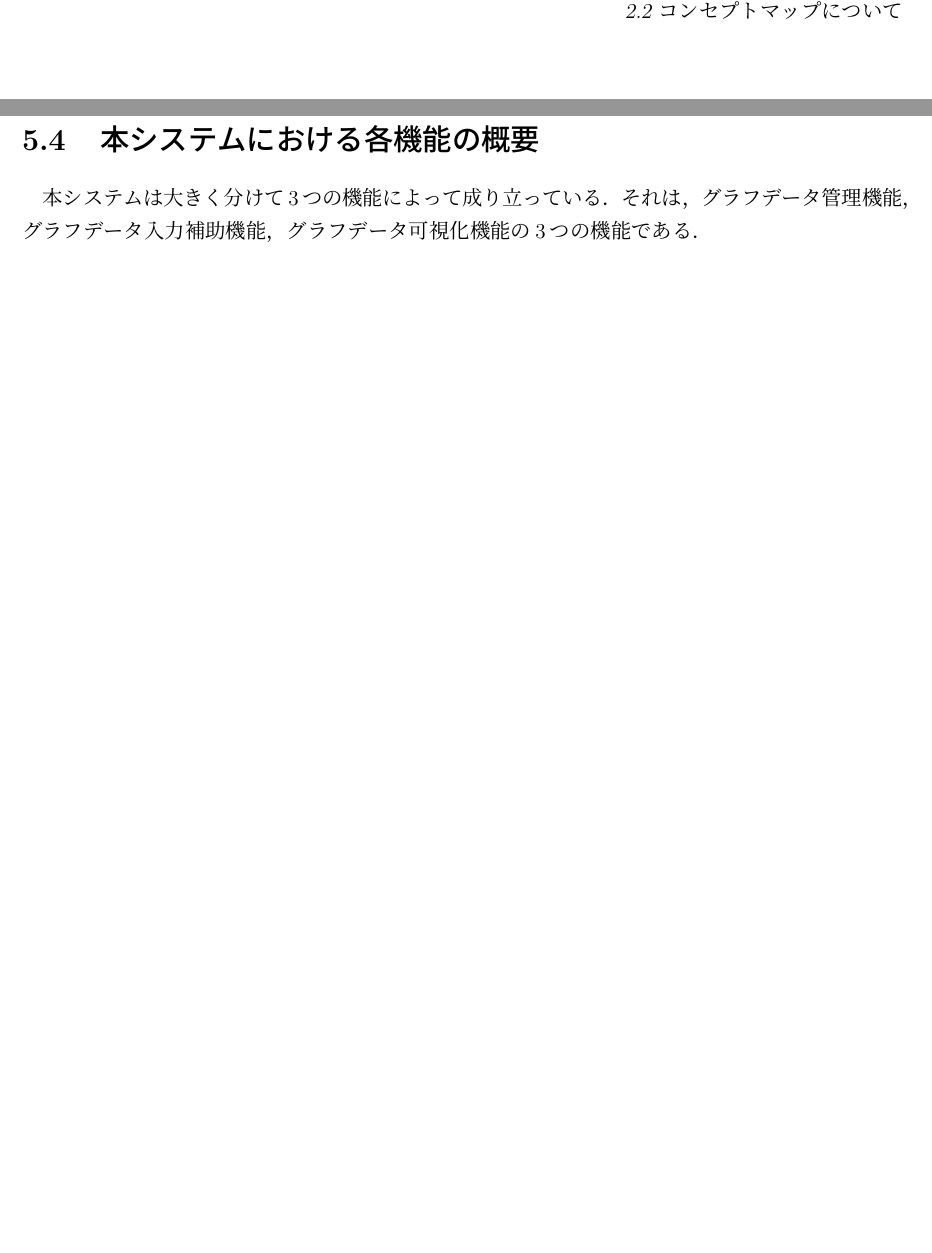
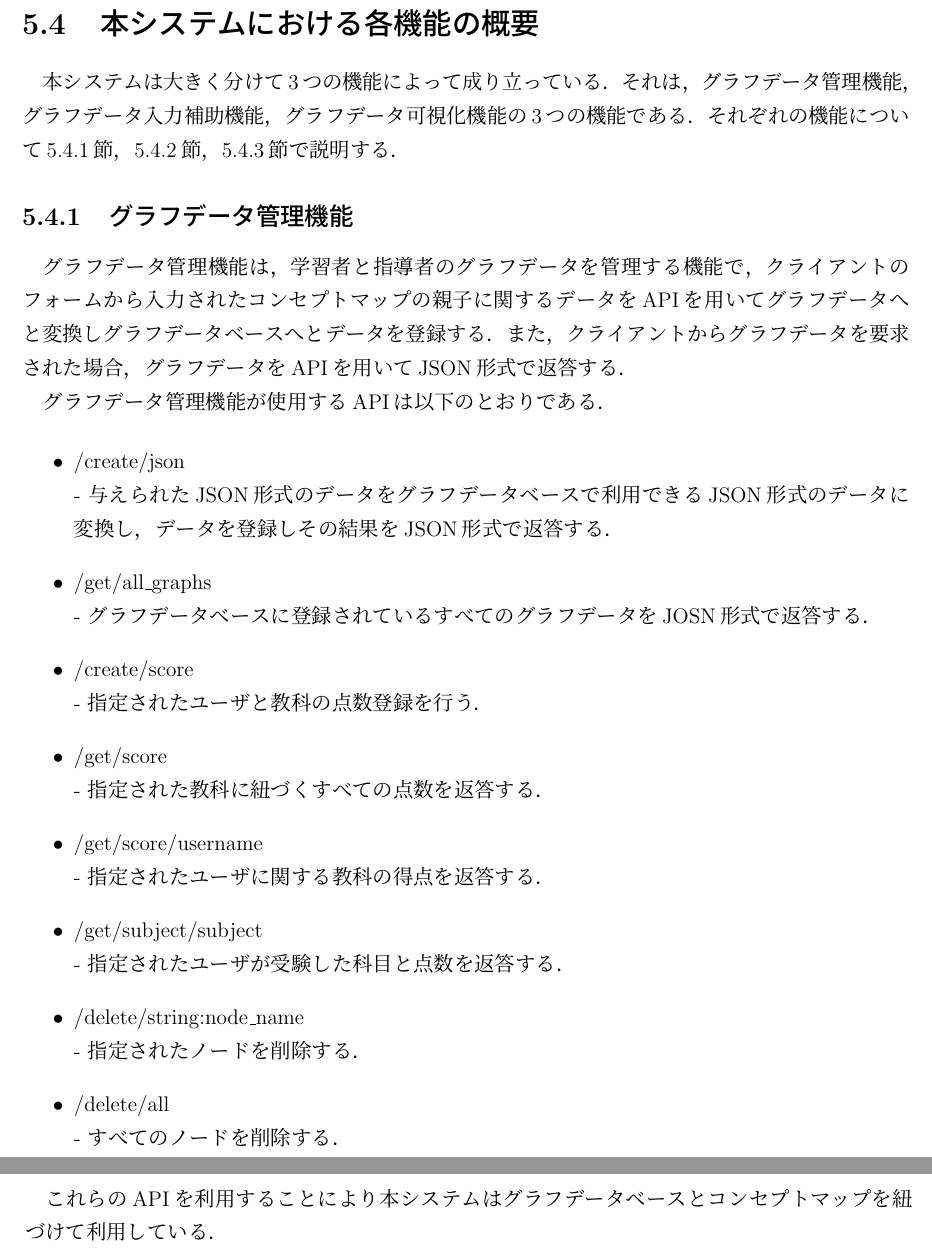
Before and after one commit to niya1123/M2_Thesis, a LaTeX thesis (thesis.tex, which reads chap5_about_system.tex): two parts of pages 13 and 21 of 34 before the commit and two parts of pages 21 and 22 of 38 after it, joined at a grey line, cut so that both start at the same text, the shorter picture padded with empty space. The pictures show the PDF file thesis.pdf that the author committed with the source.

Commit message:
about_system 一旦

```diff
--- a/chap5_about_system.tex
+++ b/chap5_about_system.tex
@@ -1,2 +1,51 @@
 本システムは大きく分けて3つの機能によって成り立っている．
 それは，グラフデータ管理機能，グラフデータ入力補助機能，グラフデータ可視化機能の3つの機能である．
+それぞれの機能について\ref{subsec:kanri}節，\ref{subsec:hojo}節，\ref{subsec:kasi}節で説明する．
+
+\subsection{グラフデータ管理機能}\label{subsec:kanri}
+グラフデータ管理機能は，学習者と指導者のグラフデータを管理する機能で，クライアントのフォームから入力されたコンセプトマップの親子に関するデータをAPIを用いてグラフデータへと変換しグラフデータベースへとデータを登録する．
+また，クライアントからグラフデータを要求された場合，グラフデータをAPIを用いてJSON形式で返答する．
+
+グラフデータ管理機能が使用するAPIは以下のとおりである．
+
+\begin{itemize}
+    \item /create/json \\
+    - 与えられたJSON形式のデータをグラフデータベースで利用できるJSON形式のデータに変換し，データを登録しその結果をJSON形式で返答する．
+
+    \item /get/all\_graphs \\
+    - グラフデータベースに登録されているすべてのグラフデータをJOSN形式で返答する．
+
+    \item /create/score \\
+    - 指定されたユーザと教科の点数登録を行う．
+
+    \item /get/score \\
+    - 指定された教科に紐づくすべての点数を返答する．
+
+    \item /get/score/\<username\> \\
+    - 指定されたユーザに関する教科の得点を返答する．
+
+    \item /get/subject/\<subject\> \\
+    - 指定されたユーザが受験した科目と点数を返答する．
+
+    \item /delete/\<string:node\_name\> \\
+    - 指定されたノードを削除する．
+
+    \item /delete/all \\
+    - すべてのノードを削除する．
+
+\end{itemize}
+
+これらのAPIを利用することにより本システムはグラフデータベースとコンセプトマップを紐づけて利用している．
+\newpage
+
+\subsection{グラフデータ入力補助機能}\label{subsec:hojo}
+
+グラフデータ入力補助機能のGUIを図\ref{fig:hojo}に示す．
+
+\begin{figure}[htbp]
+\begin{center}
+\includegraphics[width=10cm]{img/hojo.eps}
+\end{center}
+\caption{グラフデータ入力補助機能初期状態}
+\label{fig:hojo}
+\end{figure}
@@ -2,0 +60,8 @@
+\begin{center}
+\includegraphics[width=10cm]{img/hojo_change_name.eps}
+\end{center}
+\caption{グラフデータ入力補助機能編集状態}
+\label{fig:hojo_change_name}
+\end{figure}
+
+\subsection{グラフデータ可視化機能}\label{subsec:kasi}
```
Also changed, not shown: img/hojo.eps (added), img/hojo.png (added), img/hojo_change_name.eps (added), img/hojo_change_name.png (added), thesis.pdf, chap5_about_system.tex (8 more changed lines).
